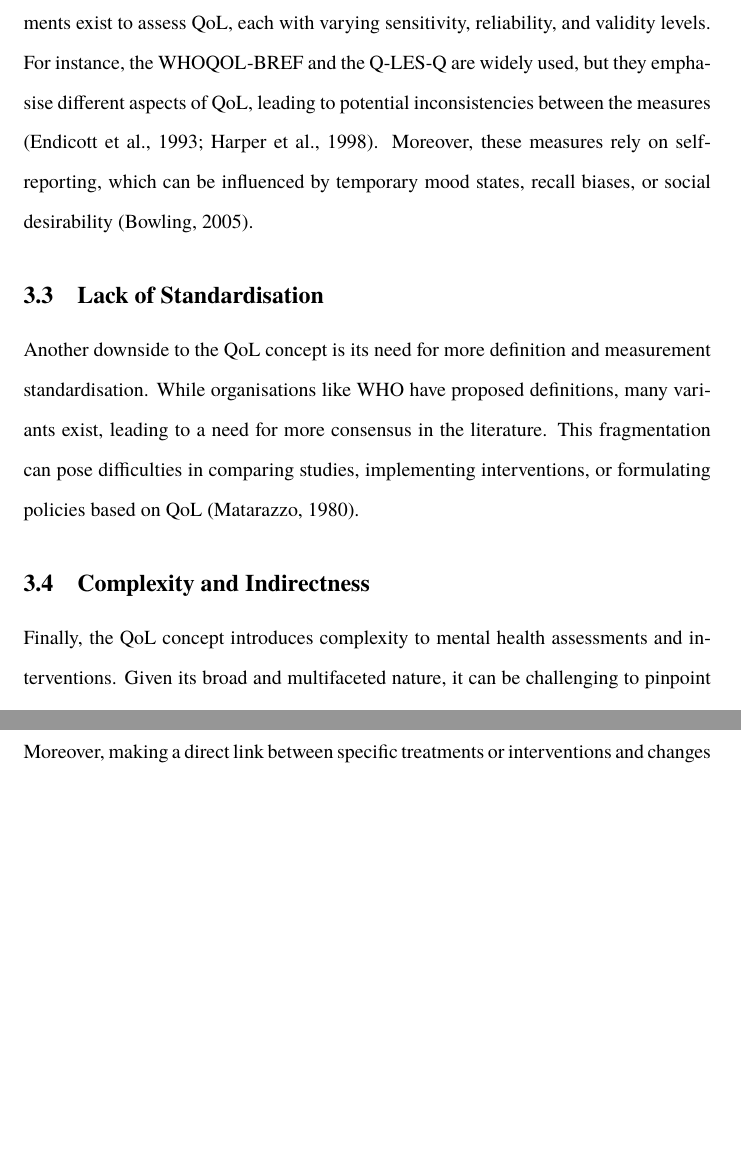
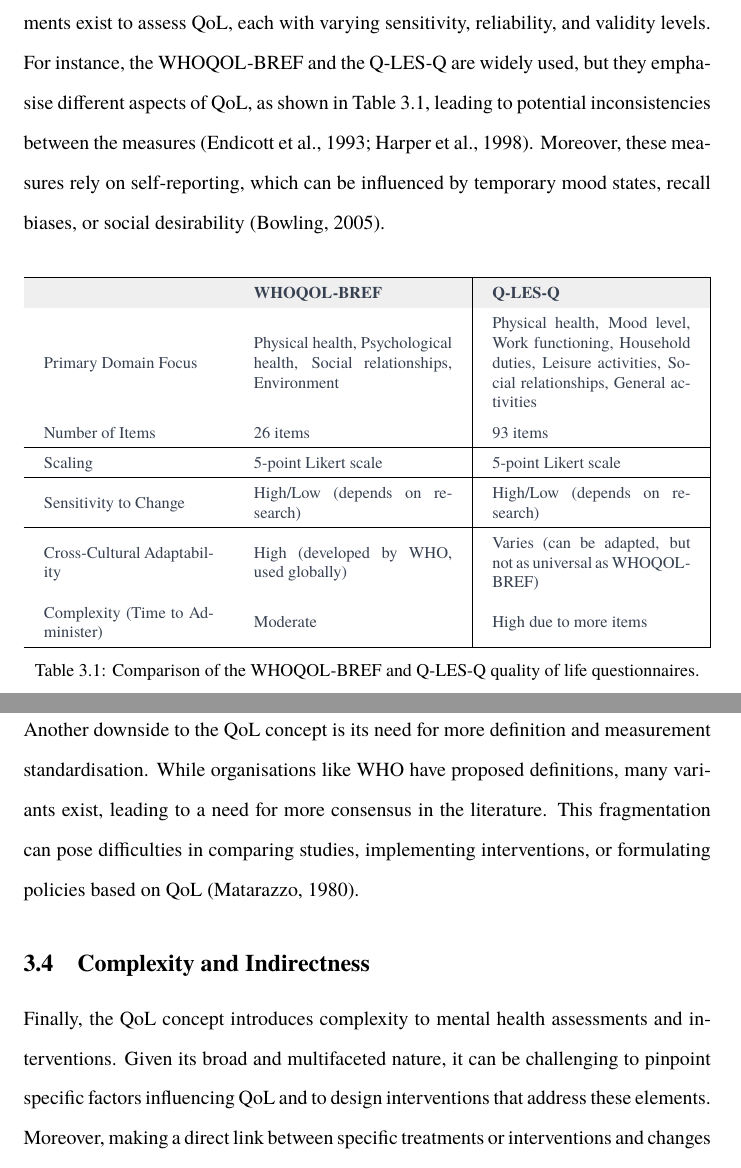
Before and after one commit to danburonline/public-writings, a LaTeX paper (02_essays/2023/06_essay/essay.tex): two parts of pages 8 and 9 of 11 before the commit and two parts of pages 9 and 10 of 12 after it, joined at a grey line, cut so that both start at the same text, the shorter picture padded with empty space. Compiled offline with pdfLaTeX.

Commit message:
Add comparison table

```diff
--- a/02_essays/2023/06_essay/essay.tex
+++ b/02_essays/2023/06_essay/essay.tex
@@ -159,7 +159,36 @@
 
   \subsection{Measurement Challenges}
   \label{subsec:measurement}
-  Linked to its subjectivity is the challenge of accurately measuring QoL. Several instruments exist to assess QoL, each with varying sensitivity, reliability, and validity levels. For instance, the WHOQOL-BREF and the Q-LES-Q are widely used, but they emphasise different aspects of QoL, leading to potential inconsistencies between the measures \citep{endicott_quality_1993,harper_development_1998}. Moreover, these measures rely on self-reporting, which can be influenced by temporary mood states, recall biases, or social desirability \citep{bowling_just_2005}.
+  Linked to its subjectivity is the challenge of accurately measuring QoL. Several instruments exist to assess QoL, each with varying sensitivity, reliability, and validity levels. For instance, the WHOQOL-BREF and the Q-LES-Q are widely used, but they emphasise different aspects of QoL, as shown in \autoref{tab:overview-QoL-tools}, leading to potential inconsistencies between the measures \citep{endicott_quality_1993,harper_development_1998}. Moreover, these measures rely on self-reporting, which can be influenced by temporary mood states, recall biases, or social desirability \citep{bowling_just_2005}.
+
+  \vspace{10pt} % Increase vertical spacing before table
+  \begin{table}[ht]
+    \centering
+    \renewcommand{\arraystretch}{1.5}
+    \setlength{\tabcolsep}{12pt}
+    \resizebox{\columnwidth}{!}{%
+      \begin{tabular}{|>{\hspace{0pt}}m{0.3\linewidth}|>{\hspace{0pt}}m{0.35\linewidth}|>{\hspace{0pt}}m{0.35\linewidth}|}
+        \hline
+        \rowcolor[HTML]{EFEFEF}
+        {\color[HTML]{374151} \textbf{}}                       & {\color[HTML]{374151} \textbf{WHOQOL-BREF}}                                                     & {\color[HTML]{374151} \textbf{Q-LES-Q}}                                                                                                              \\ \hline
+        \rowcolor[HTML]{FFFFFF}
+        {\color[HTML]{374151} Primary Domain Focus}            & {\color[HTML]{374151} Physical health, Psychological health, Social relationships, Environment} & {\color[HTML]{374151} Physical health, Mood level, Work functioning, Household duties, Leisure activities, Social relationships, General activities} \\ \hline
+        \rowcolor[HTML]{FFFFFF}
+        {\color[HTML]{374151} Number of Items}                 & {\color[HTML]{374151} 26 items}                                                                 & {\color[HTML]{374151} 93 items}                                                                                                                      \\ \hline
+        \rowcolor[HTML]{FFFFFF}
+        {\color[HTML]{374151} Scaling}                         & {\color[HTML]{374151} 5-point Likert scale}                                                     & {\color[HTML]{374151} 5-point Likert scale}                                                                                                          \\ \hline
+        \rowcolor[HTML]{FFFFFF}
+        {\color[HTML]{374151} Sensitivity to Change}           & {\color[HTML]{374151} High/Low (depends on research)}                                           & {\color[HTML]{374151} High/Low (depends on research)}                                                                                                \\ \hline
+        \rowcolor[HTML]{FFFFFF}
+        {\color[HTML]{374151} Cross-Cultural Adaptability}     & {\color[HTML]{374151} High (developed by WHO, used globally)}                                   & {\color[HTML]{374151} Varies (can be adapted, but not as universal as WHOQOL-BREF)}                                                                  \\ \hline
+        \rowcolor[HTML]{FFFFFF}
+        {\color[HTML]{374151} Complexity (Time to Administer)} & {\color[HTML]{374151} Moderate}                                                                 & {\color[HTML]{374151} High due to more items}                                                                                                        \\ \hline
+      \end{tabular}%
+    }
+    \caption{Comparison of the WHOQOL-BREF and Q-LES-Q quality of life questionnaires.}
+    \label{tab:overview-QoL-tools}
+  \end{table}
+
 
   \subsection{Lack of Standardisation}
   \label{subsec:standardisation}
```
Also changed, not shown: 02_essays/2023/06_essay/essay.pdf, 02_essays/2023/06_essay/essay.tex (6 more changed lines).
